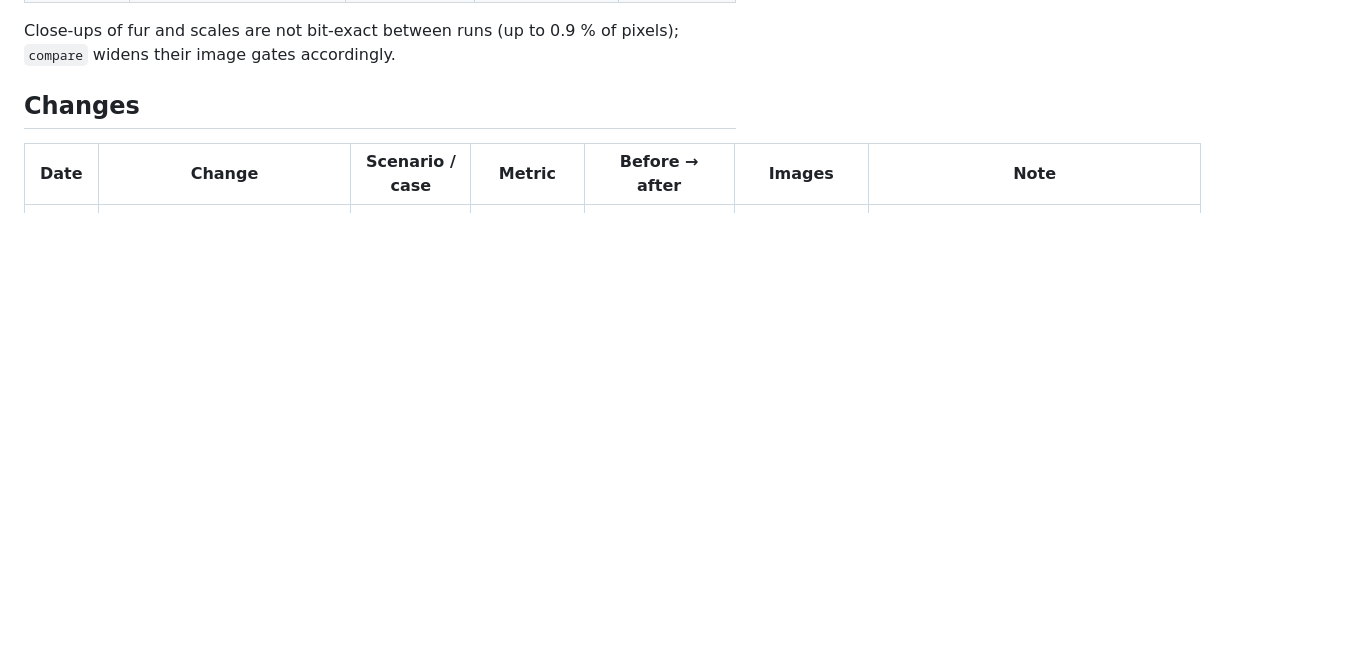
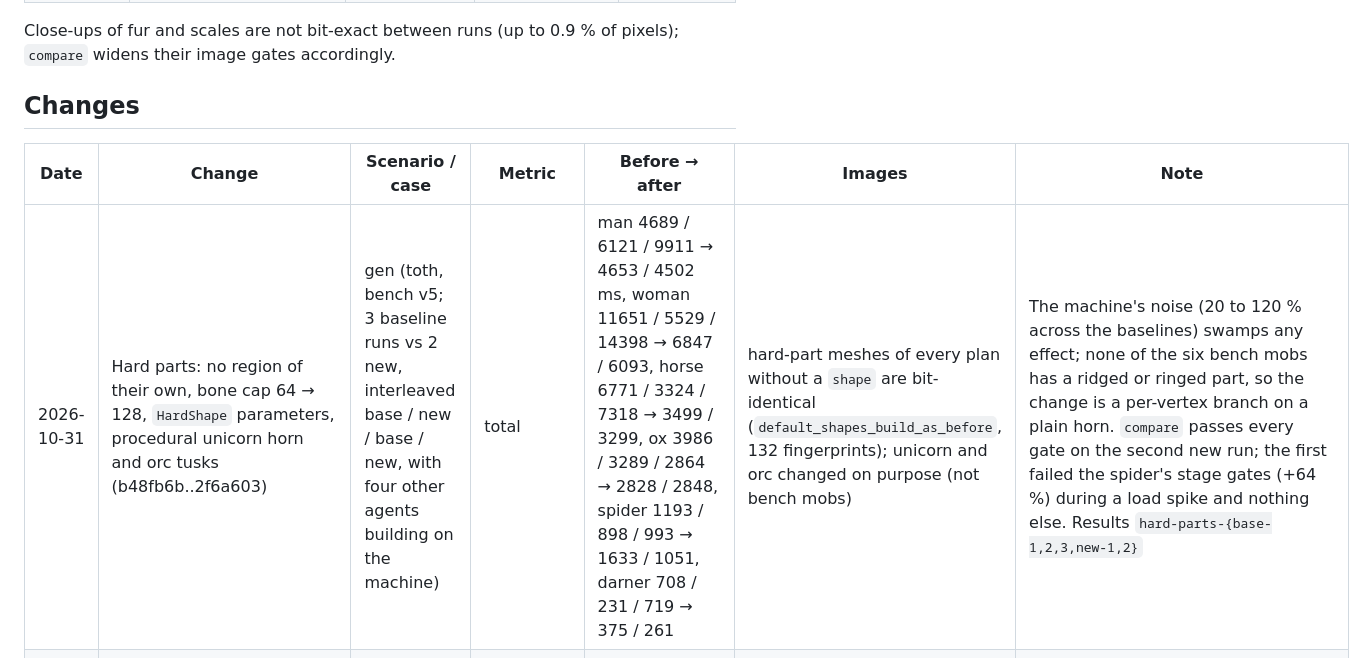
Before and after one commit to ChousX/ornisculpt, a Markdown page: bench/LOG.md, the part around the change. GitHub-like rendering; blank space fills up the shorter version.

Commit message:
Docs: realism items 4 and 5 fixed, and the hard-parts bench row
Co-Authored-By: Claude Fable 5.1 <noreply@anthropic.com>
Claude-Session: https://claude.ai/code/session_01MbcVym2WMiywbeJYnsqL4R

```diff
--- a/bench/LOG.md
+++ b/bench/LOG.md
@@ -135,6 +135,7 @@ widens their image gates accordingly.
 
 | Date | Change | Scenario / case | Metric | Before → after | Images | Note |
 |---|---|---|---|---|---|---|
+| 2026-10-31 | Hard parts: no region of their own, bone cap 64 → 128, `HardShape` parameters, procedural unicorn horn and orc tusks (b48fb6b..2f6a603) | gen (toth, bench v5; 3 baseline runs vs 2 new, interleaved base / new / base / new, with four other agents building on the machine) | total | man 4689 / 6121 / 9911 → 4653 / 4502 ms, woman 11651 / 5529 / 14398 → 6847 / 6093, horse 6771 / 3324 / 7318 → 3499 / 3299, ox 3986 / 3289 / 2864 → 2828 / 2848, spider 1193 / 898 / 993 → 1633 / 1051, darner 708 / 231 / 719 → 375 / 261 | hard-part meshes of every plan without a `shape` are bit-identical (`default_shapes_build_as_before`, 132 fingerprints); unicorn and orc changed on purpose (not bench mobs) | The machine's noise (20 to 120 % across the baselines) swamps any effect; none of the six bench mobs has a ridged or ringed part, so the change is a per-vertex branch on a plain horn. `compare` passes every gate on the second new run; the first failed the spider's stage gates (+64 %) during a load spike and nothing else. Results `hard-parts-{base-1,2,3,new-1,2}` |
 | 2026-10-29 | Near meshes at 0.15 of their triangles, simplified keeping the coat's markings | crowd (2 runs vs early-shell-1,2) | steady p50 | 72.4 / 71.6 → 61.4 / 60.9 ms (−15 %); gen totals and cold start within the v5 baselines' spread | crowd 5.7 % pixels, 32.4 dB (look change) | Near triangles −32 % (man 5046 → 3439, ox 8766 → 6015). Crowd levels hand meshoptimizer the markings baked on the full mesh (`simplify_keeping`), so the ox's socks, face and shoulder band keep sharper edges than at 0.22. Results `near015-{1,2}` |
 | 2026-10-29 | Part SDFs: builds asking at once share one conversion (5869fca) | (unit timing) | 4 concurrent head SDFs | 7.4 / 8.4 → 2.0 / 2.3 s | grids unchanged | `concurrent_head_sdf_timing` (ignored test). A crowd's first men and women each converted the head side by side; crowd cold total moved 28.6 / 24.4 → 23.0 / 22.3 s with the next change, inside its 17 % noise |
 | 2026-10-29 | Fur shells: single strands take the 2×2×2 cell search, exactly (cfdd3b3) | hero (v5, 2 runs vs v5-base-1,2) | p50 | spider eye 96.3 → 67.9 / 67.5 ms, spider head 80.8 → 62.5 / 62.2, horse eye 49.0 → 34.7 / 34.5, ox eye 22.2 → 17.7 / 18.1; full-body cases within noise | within the baselines' spread (bare man identical) | Results `fast-strand-{1,2}`. For radius < 0.5 cell only the 8 nearest cells can hold a point that close |
```
Also changed, not shown: docs/design/realism.md (+16 -8 lines).
